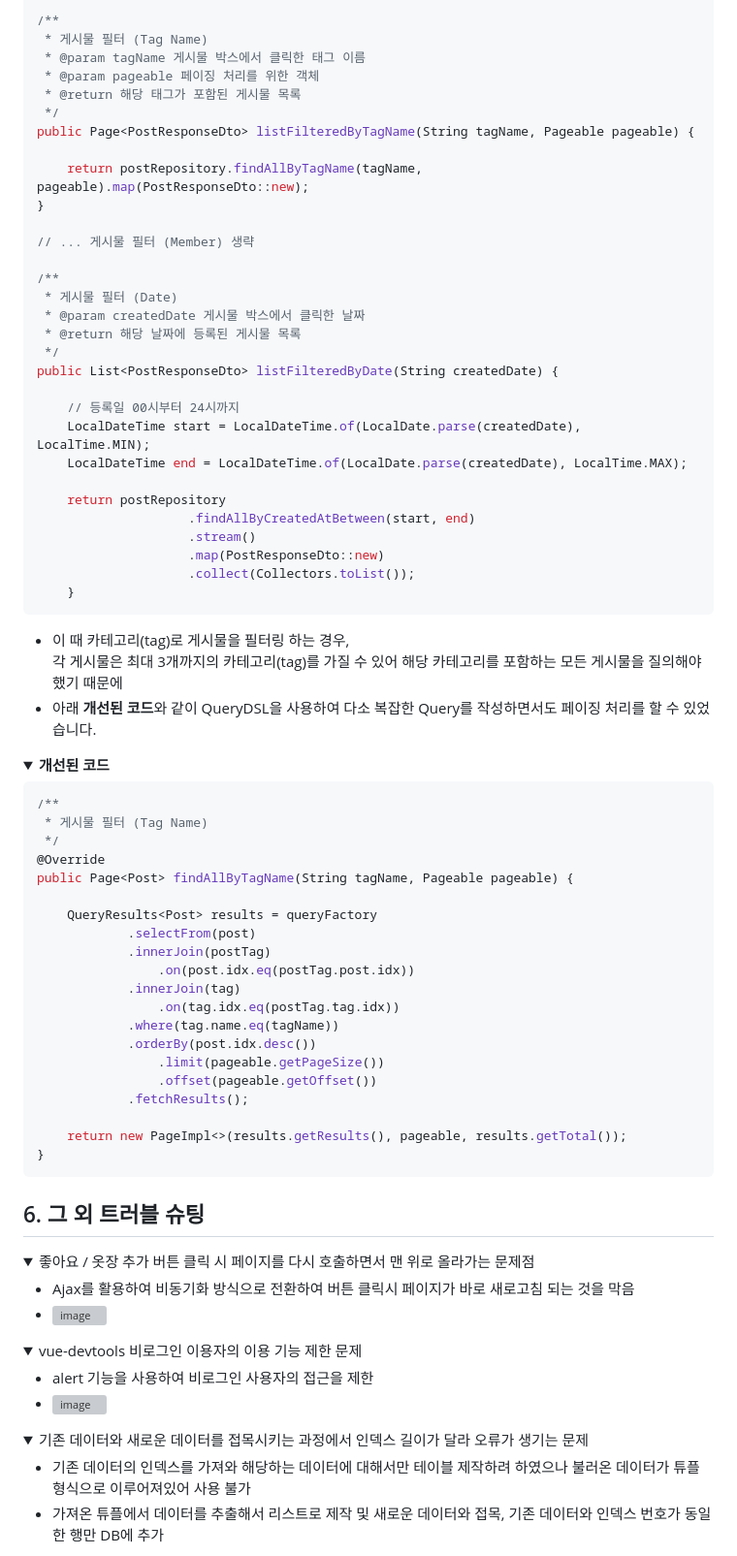
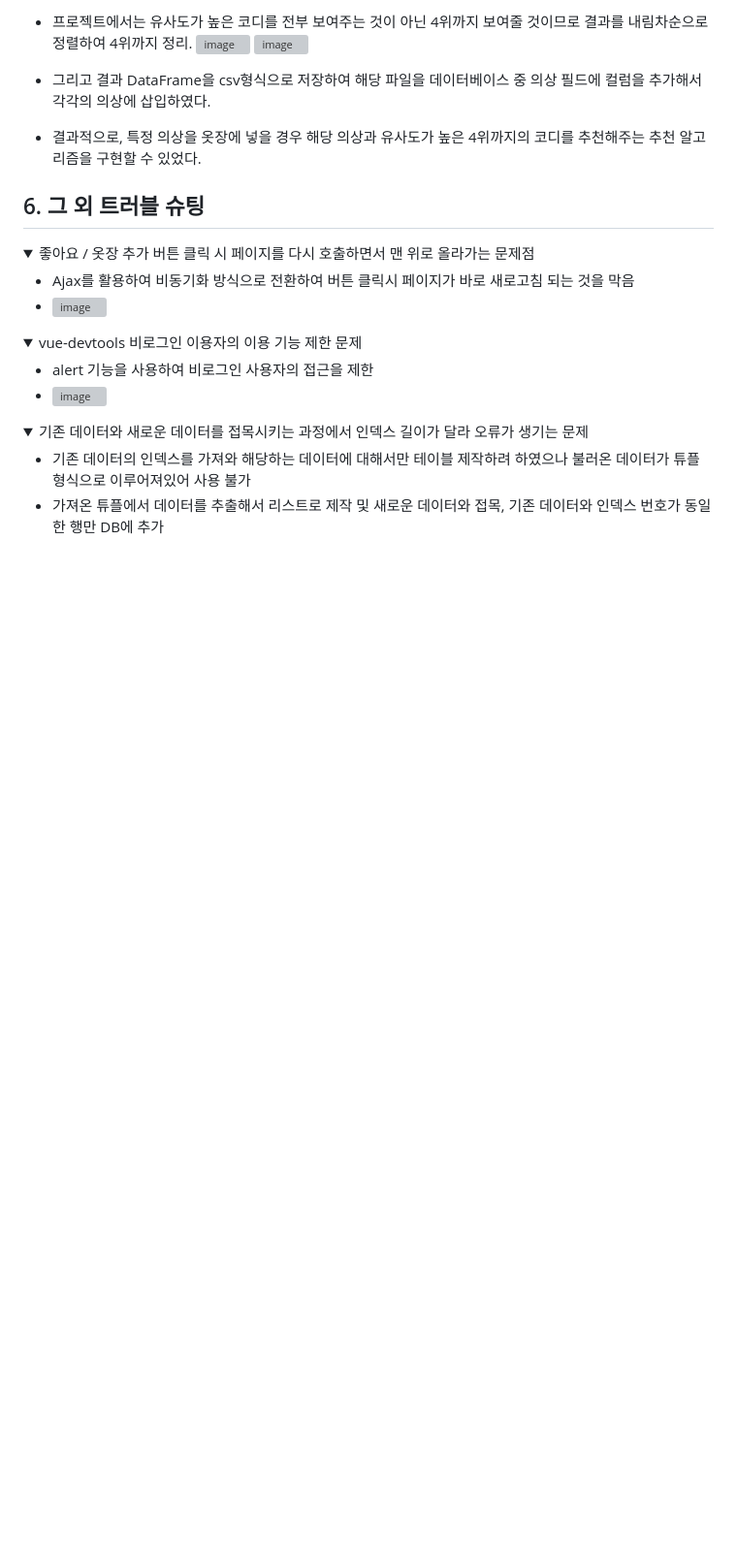
Before and after one commit to 2023-SMHRD-IS-AI1/RepoUp, a Markdown page: README.md, the part around one of its changes. Shown at 97% size. Drawn GitHub-style; folded sections open; blank space fills up the shorter version; grey boxes are pictures that could not be loaded.

```diff
--- a/README.md
+++ b/README.md
@@ -133,72 +124,12 @@ public Page<PostResponseDto> listTopTen() {
 
-/**
- * 게시물 필터 (Tag Name)
- * @param tagName 게시물 박스에서 클릭한 태그 이름
- * @param pageable 페이징 처리를 위한 객체
- * @return 해당 태그가 포함된 게시물 목록
- */
-public Page<PostResponseDto> listFilteredByTagName(String tagName, Pageable pageable) {
+- 프로젝트에서는 유사도가 높은 코디를 전부 보여주는 것이 아닌 4위까지 보여줄 것이므로 결과를 내림차순으로 정렬하여 4위까지 정리.
+![image](https://github.com/2023-SMHRD-IS-AI1/RepoUp/assets/148600254/a4d99e53-e001-4cf8-938f-9019303e8cbc)
+![image](https://github.com/2023-SMHRD-IS-AI1/RepoUp/assets/148600254/775841fb-a3e0-4fd9-ad3c-d615f6e0f782)
 
-    return postRepository.findAllByTagName(tagName, pageable).map(PostResponseDto::new);
-}
+- 그리고 결과 DataFrame을 csv형식으로 저장하여 해당 파일을 데이터베이스 중 의상 필드에 컬럼을 추가해서 각각의 의상에 삽입하였다.
 
-// ... 게시물 필터 (Member) 생략
+- 결과적으로, 특정 의상을 옷장에 넣을 경우 해당 의상과 유사도가 높은 4위까지의 코디를 추천해주는 추천 알고리즘을 구현할 수 있었다.
 
-/**
- * 게시물 필터 (Date)
- * @param createdDate 게시물 박스에서 클릭한 날짜
- * @return 해당 날짜에 등록된 게시물 목록
- */
-public List<PostResponseDto> listFilteredByDate(String createdDate) {
-
-    // 등록일 00시부터 24시까지
-    LocalDateTime start = LocalDateTime.of(LocalDate.parse(createdDate), LocalTime.MIN);
-    LocalDateTime end = LocalDateTime.of(LocalDate.parse(createdDate), LocalTime.MAX);
-
-    return postRepository
-                    .findAllByCreatedAtBetween(start, end)
-                    .stream()
-                    .map(PostResponseDto::new)
-                    .collect(Collectors.toList());
-    }
-~~~
-
-</div>
-</details>
-
-- 이 때 카테고리(tag)로 게시물을 필터링 하는 경우,
-각 게시물은 최대 3개까지의 카테고리(tag)를 가질 수 있어 해당 카테고리를 포함하는 모든 게시물을 질의해야 했기 때문에
-- 아래 **개선된 코드**와 같이 QueryDSL을 사용하여 다소 복잡한 Query를 작성하면서도 페이징 처리를 할 수 있었습니다.
-
-<details>
-<summary><b>개선된 코드</b></summary>
-<div markdown="1">
-
-~~~java
-/**
- * 게시물 필터 (Tag Name)
- */
-@Override
-public Page<Post> findAllByTagName(String tagName, Pageable pageable) {
-
-    QueryResults<Post> results = queryFactory
-            .selectFrom(post)
-            .innerJoin(postTag)
-                .on(post.idx.eq(postTag.post.idx))
-            .innerJoin(tag)
-                .on(tag.idx.eq(postTag.tag.idx))
-            .where(tag.name.eq(tagName))
-            .orderBy(post.idx.desc())
-                .limit(pageable.getPageSize())
-                .offset(pageable.getOffset())
-            .fetchResults();
-
-    return new PageImpl<>(results.getResults(), pageable, results.getTotal());
-}
-~~~
-
-</div>
-</details>
 
 </br>
 
```
Also changed, not shown: other parts of README.md (+9 -18 lines).
